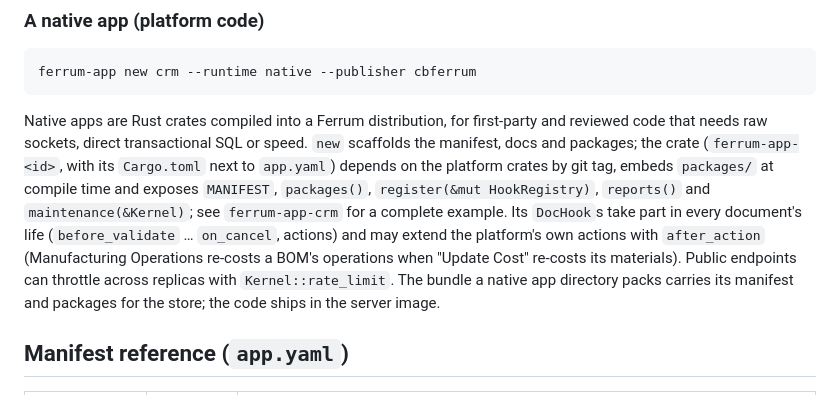
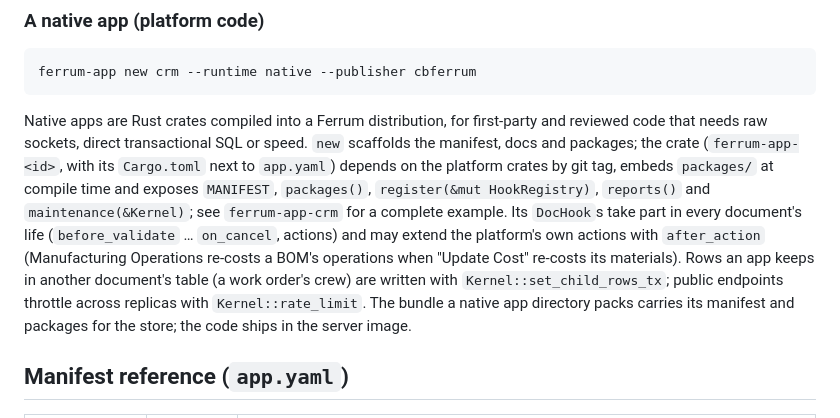
Before and after one commit to CBFerrum/ferrum-sdk, a Markdown page: README.md, the part around the change. Rendered like a GitHub page.

Commit message:
README: rows kept in another document's table
Co-Authored-By: Claude Opus 5.5 <noreply@anthropic.com>

```diff
--- a/README.md
+++ b/README.md
@@ -112,8 +112,9 @@ depends on the platform crates by git tag, embeds `packages/` at compile time an
 `maintenance(&Kernel)`; see `ferrum-app-crm` for a complete example. Its `DocHook`s take part in
 every document's life (`before_validate` … `on_cancel`, actions) and may extend the platform's
 own actions with `after_action` (Manufacturing Operations re-costs a BOM's operations when "Update
-Cost" re-costs its materials). Public endpoints can throttle across replicas with
-`Kernel::rate_limit`. The bundle a native app directory packs carries its manifest and packages
+Cost" re-costs its materials). Rows an app keeps in another document's table (a work order's
+crew) are written with `Kernel::set_child_rows_tx`; public endpoints throttle across replicas
+with `Kernel::rate_limit`. The bundle a native app directory packs carries its manifest and packages
 for the store; the code ships in the server image.
 
 ## Manifest reference (`app.yaml`)
```
